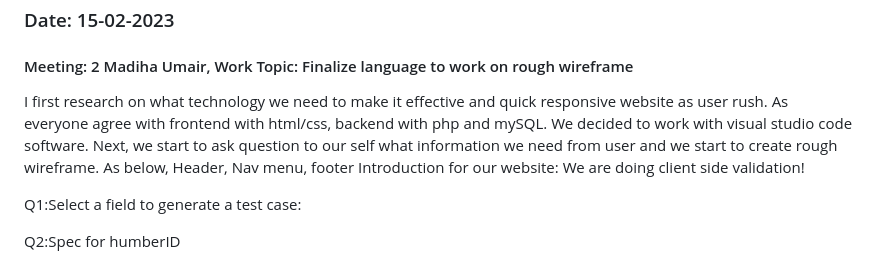
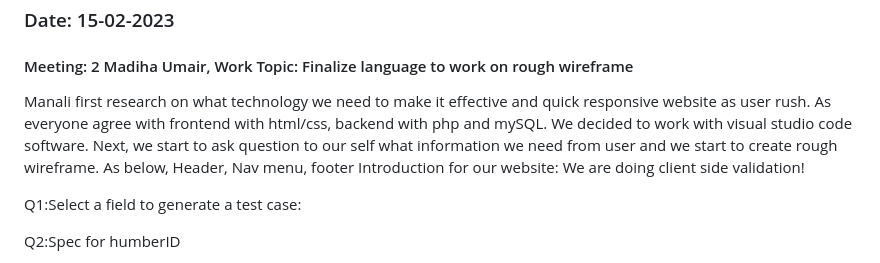
Before and after one commit to HTTP5214-Winter2023/Automation-1, a Markdown page: Stand-up-log/rachana.md, the part around one of its changes. GitHub-like rendering.

```diff
--- a/Stand-up-log/rachana.md
+++ b/Stand-up-log/rachana.md
@@ -34,8 +33,7 @@ Second week Scrum master: Madiha Umair Next week agenda:
 <h3>Date: 15-02-2023</h3>
 <h4>Meeting: 2 Madiha Umair, Work Topic: Finalize language to work on rough wireframe</h4>
 
-
-I first research on what technology we need to make it effective and quick responsive website as user rush. As everyone agree with frontend with html/css, backend with php and mySQL. We decided to work with visual studio code software.
+Manali first research on what technology we need to make it effective and quick responsive website as user rush. As everyone agree with frontend with html/css, backend with php and mySQL. We decided to work with visual studio code software.
 Next, we start to ask question to our self what information we need from user and we start to create rough wireframe. As below,
 Header, Nav menu, footer
 Introduction for our website: We are doing client side validation!
```
Also changed, not shown: other parts of Stand-up-log/rachana.md (+8 -9 lines).
